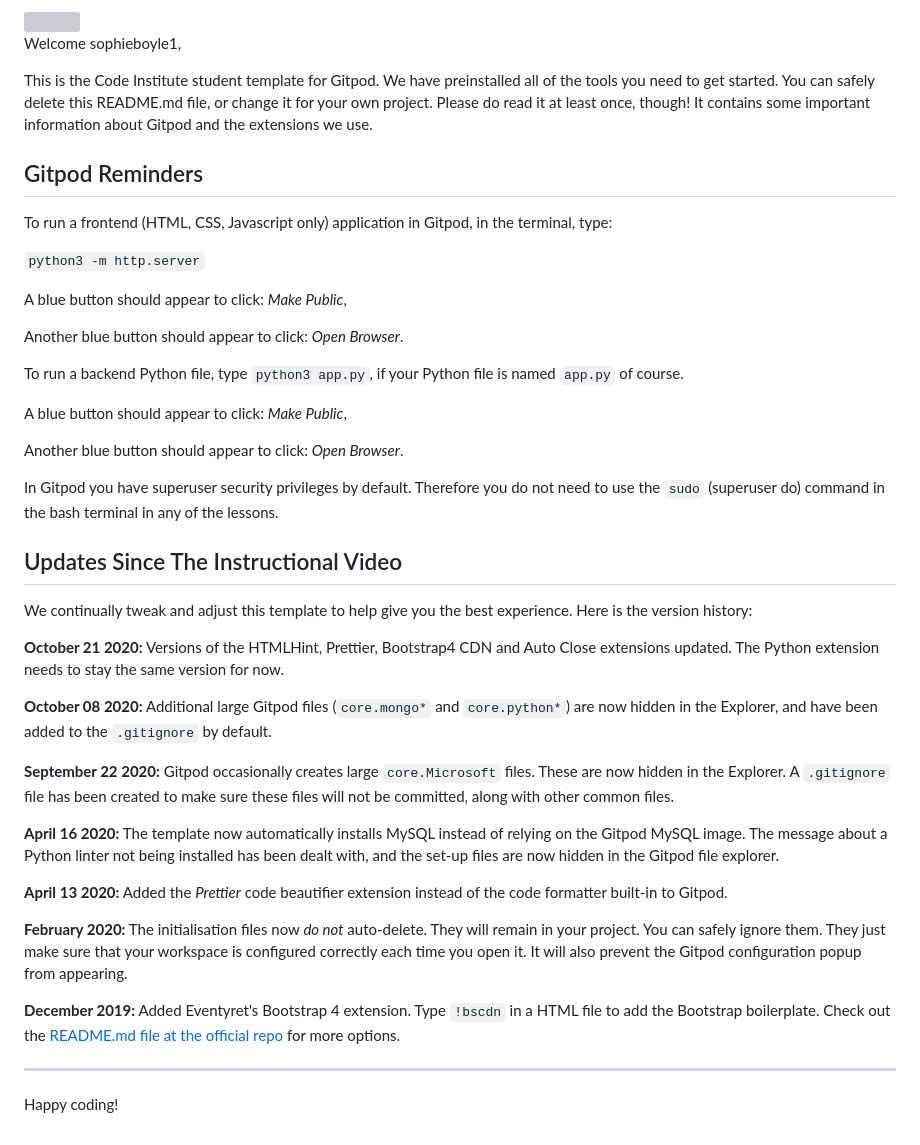
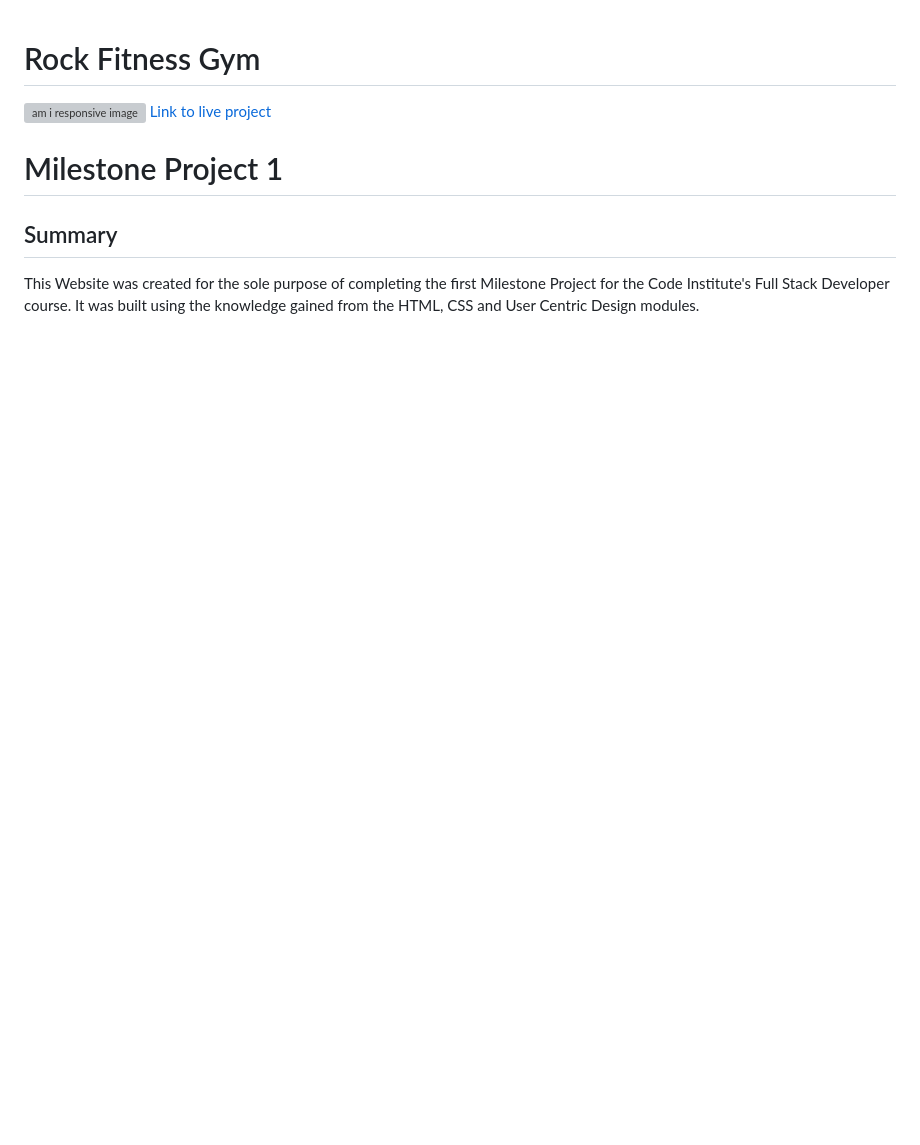
Before and after one commit to Code-Institute-Submissions/Milestone-61, a Markdown page: README.md, the part around the change. Drawn GitHub-style; blank space fills up the shorter version; grey boxes are pictures that could not be loaded.

```diff
--- a/README.md
+++ b/README.md
@@ -1,45 +1,7 @@
-<img src="https://codeinstitute.s3.amazonaws.com/fullstack/ci_logo_small.png" style="margin: 0;">
-
-Welcome sophieboyle1,
-
-This is the Code Institute student template for Gitpod. We have preinstalled all of the tools you need to get started. You can safely delete this README.md file, or change it for your own project. Please do read it at least once, though! It contains some important information about Gitpod and the extensions we use.
-
-## Gitpod Reminders
-
-To run a frontend (HTML, CSS, Javascript only) application in Gitpod, in the terminal, type:
-
-`python3 -m http.server`
-
-A blue button should appear to click: *Make Public*,
-
-Another blue button should appear to click: *Open Browser*.
-
-To run a backend Python file, type `python3 app.py`, if your Python file is named `app.py` of course.
-
-A blue button should appear to click: *Make Public*,
-
-Another blue button should appear to click: *Open Browser*.
-
-In Gitpod you have superuser security privileges by default. Therefore you do not need to use the `sudo` (superuser do) command in the bash terminal in any of the lessons.
-
-## Updates Since The Instructional Video
-
-We continually tweak and adjust this template to help give you the best experience. Here is the version history:
-
-**October 21 2020:** Versions of the HTMLHint, Prettier, Bootstrap4 CDN and Auto Close extensions updated. The Python extension needs to stay the same version for now.
-
-**October 08 2020:** Additional large Gitpod files (`core.mongo*` and `core.python*`) are now hidden in the Explorer, and have been added to the `.gitignore` by default.
-
-**September 22 2020:** Gitpod occasionally creates large `core.Microsoft` files. These are now hidden in the Explorer. A `.gitignore` file has been created to make sure these files will not be committed, along with other common files.
-
-**April 16 2020:** The template now automatically installs MySQL instead of relying on the Gitpod MySQL image. The message about a Python linter not being installed has been dealt with, and the set-up files are now hidden in the Gitpod file explorer.
-
-**April 13 2020:** Added the _Prettier_ code beautifier extension instead of the code formatter built-in to Gitpod.
-
-**February 2020:** The initialisation files now _do not_ auto-delete. They will remain in your project. You can safely ignore them. They just make sure that your workspace is configured correctly each time you open it. It will also prevent the Gitpod configuration popup from appearing.
-
-**December 2019:** Added Eventyret's Bootstrap 4 extension. Type `!bscdn` in a HTML file to add the Bootstrap boilerplate. Check out the <a href="https://github.com/Eventyret/vscode-bcdn" target="_blank">README.md file at the official repo</a> for more options.
-
---------
-
-Happy coding!
+# Rock Fitness Gym
+![am i responsive image](responsive-image.png "Responsive Image")
+[Link to live project]()
+# Milestone Project 1
+## Summary
+This Website was created for the sole purpose of completing the first Milestone Project for the Code Institute's Full Stack Developer course.
+It was built using the knowledge gained from the HTML, CSS and User Centric Design modules.
```
Also changed, not shown: assets/images/responsive-image.png (added).
